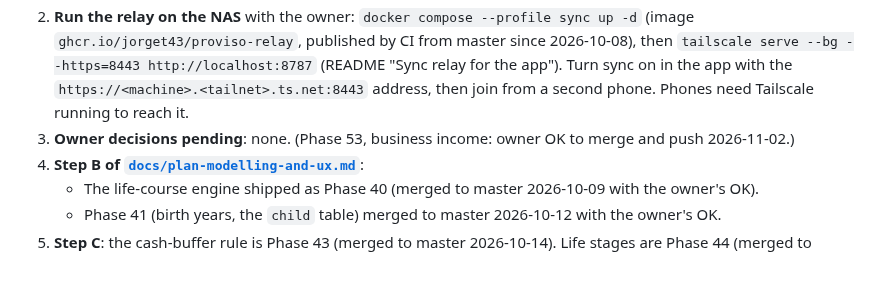
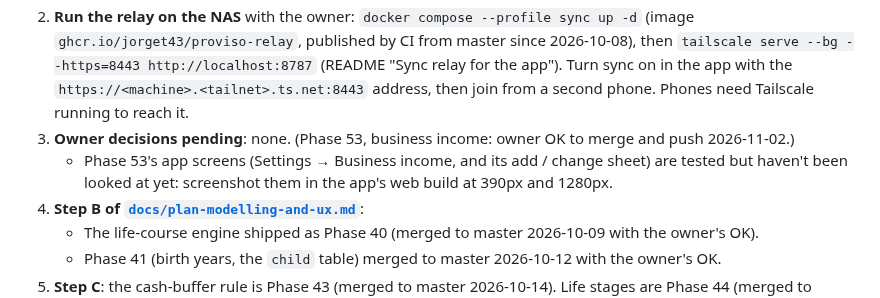
Before and after one commit to Jorget43/proviso, a Markdown page: CLAUDE.md, the part around the change. Rendered like a GitHub page; blank space fills up the shorter version.

Commit message:
Docs: Phase 53 handover; naming Drizzle migrations in the schema skill
Co-Authored-By: Claude Opus 5.5 <noreply@anthropic.com>

```diff
--- a/CLAUDE.md
+++ b/CLAUDE.md
@@ -439,6 +439,7 @@ In [`docs/architecture.md`](docs/architecture.md) order. Phase 3 there (the sing
 1. **⏰ Remind the owner first — phone test still to do** (deferred 2026-10-08, "soon"). **The Android development build with Phases 34–35** (sync, camera, key backup): it built successfully on EAS on 2026-10-08 (so the key-backup Kotlin module and expo-camera compile); `npm run eas -w @proviso/client -- build:list --limit 1` shows the APK link. Install it and check on the phone: Settings → Recovery phrase → Save to Google Password Manager; Settings → Sync; Join a household (camera scan).
 2. **Run the relay on the NAS** with the owner: `docker compose --profile sync up -d` (image `ghcr.io/jorget43/proviso-relay`, published by CI from master since 2026-10-08), then `tailscale serve --bg --https=8443 http://localhost:8787` (README "Sync relay for the app"). Turn sync on in the app with the `https://<machine>.<tailnet>.ts.net:8443` address, then join from a second phone. Phones need Tailscale running to reach it.
 3. **Owner decisions pending**: none. (Phase 53, business income: owner OK to merge and push 2026-11-02.)
+   - Phase 53's app screens (Settings → Business income, and its add / change sheet) are tested but haven't been looked at yet: screenshot them in the app's web build at 390px and 1280px.
 4. **Step B of [`docs/plan-modelling-and-ux.md`](docs/plan-modelling-and-ux.md)**:
    - The life-course engine shipped as Phase 40 (merged to master 2026-10-09 with the owner's OK).
    - Phase 41 (birth years, the `child` table) merged to master 2026-10-12 with the owner's OK.
```
Also changed, not shown: 1 other file.
